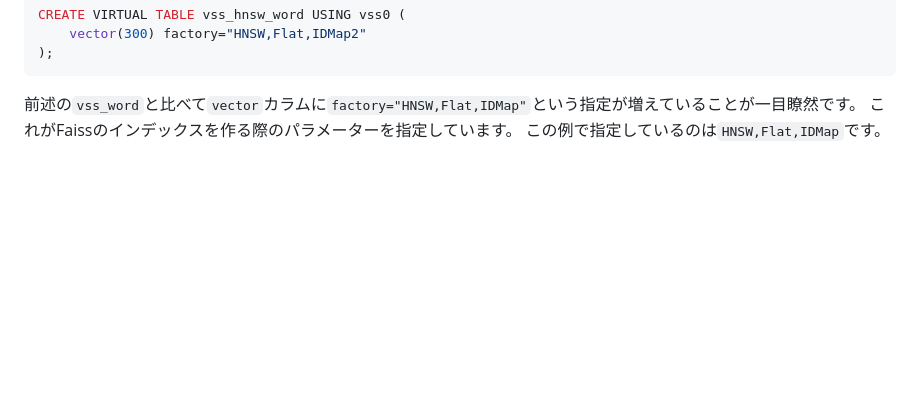
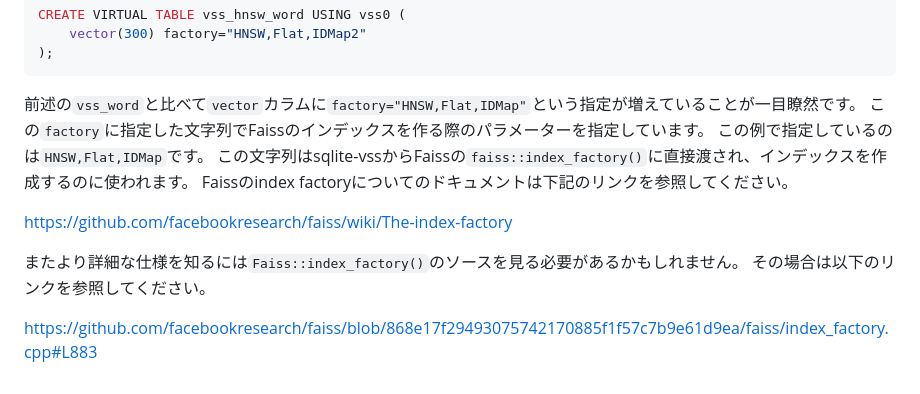
Before and after one commit to koron/techdocs, a Markdown page: sqlite-vss-getting-started/doc.md, the part around the change. Drawn GitHub-style; blank space fills up the shorter version.

Commit message:
index factory

````diff
--- a/sqlite-vss-getting-started/doc.md
+++ b/sqlite-vss-getting-started/doc.md
@@ -183,5 +183,14 @@ CREATE VIRTUAL TABLE vss_hnsw_word USING vss0 (
 ```
 
 前述の`vss_word`と比べて`vector`カラムに`factory="HNSW,Flat,IDMap"`という指定が増えていることが一目瞭然です。
-これがFaissのインデックスを作る際のパラメーターを指定しています。
+この`factory`に指定した文字列でFaissのインデックスを作る際のパラメーターを指定しています。
 この例で指定しているのは`HNSW,Flat,IDMap`です。
+この文字列はsqlite-vssからFaissの`faiss::index_factory()`に直接渡され、インデックスを作成するのに使われます。
+Faissのindex factoryについてのドキュメントは下記のリンクを参照してください。
+
+<https://github.com/facebookresearch/faiss/wiki/The-index-factory>
+
+またより詳細な仕様を知るには`Faiss::index_factory()`のソースを見る必要があるかもしれません。
+その場合は以下のリンクを参照してください。
+
+<https://github.com/facebookresearch/faiss/blob/868e17f29493075742170885f1f57c7b9e61d9ea/faiss/index_factory.cpp#L883>
````
